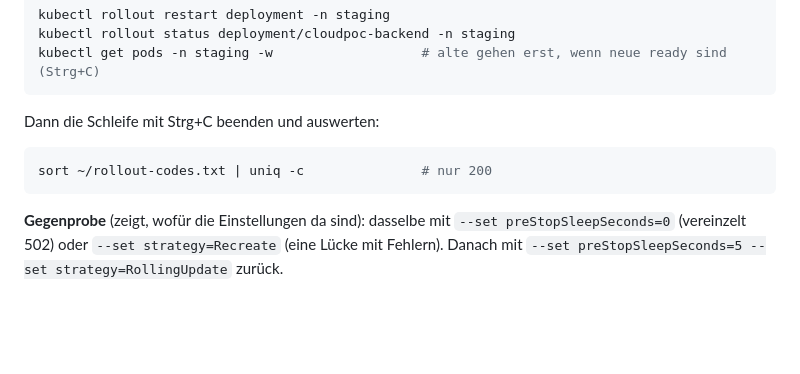
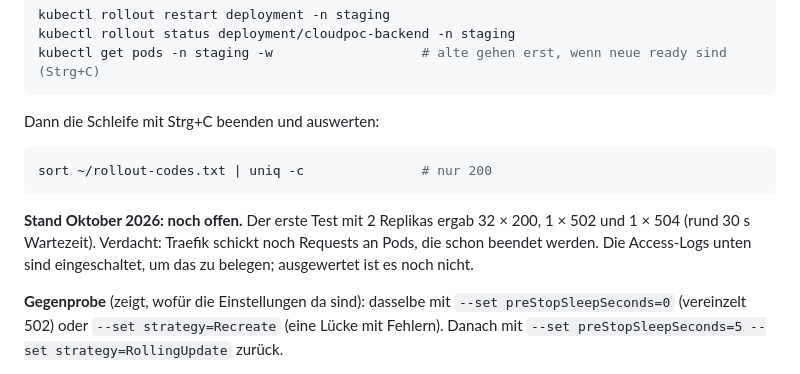
Before and after one commit to dying-surfer/cloudpoc, a Markdown page: docs/k8s.md, the part around the change. Rendered like a GitHub page; blank space fills up the shorter version.

Commit message:
Record the open rolling update finding
The first test under load still showed one 502 and one 504. The cause is
not confirmed yet, so the milestone criterion stays open.

Co-Authored-By: Claude Opus 5.5 <noreply@anthropic.com>

````diff
--- a/docs/k8s.md
+++ b/docs/k8s.md
@@ -580,6 +580,11 @@ Dann die Schleife mit Strg+C beenden und auswerten:
 sort ~/rollout-codes.txt | uniq -c               # nur 200
 ```
 
+**Stand Oktober 2026: noch offen.** Der erste Test mit 2 Replikas ergab 32 × 200, 1 × 502 und
+1 × 504 (rund 30 s Wartezeit). Verdacht: Traefik schickt noch Requests an Pods, die schon
+beendet werden. Die Access-Logs unten sind eingeschaltet, um das zu belegen; ausgewertet ist es
+noch nicht.
+
 **Gegenprobe** (zeigt, wofür die Einstellungen da sind): dasselbe mit
 `--set preStopSleepSeconds=0` (vereinzelt 502) oder `--set strategy=Recreate` (eine Lücke mit
 Fehlern). Danach mit `--set preStopSleepSeconds=5 --set strategy=RollingUpdate` zurück.
````
Also changed, not shown: ROADMAP.md (+1 -0 lines).
